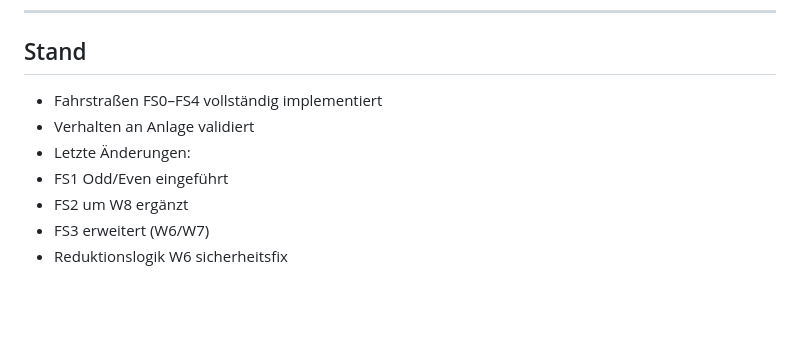
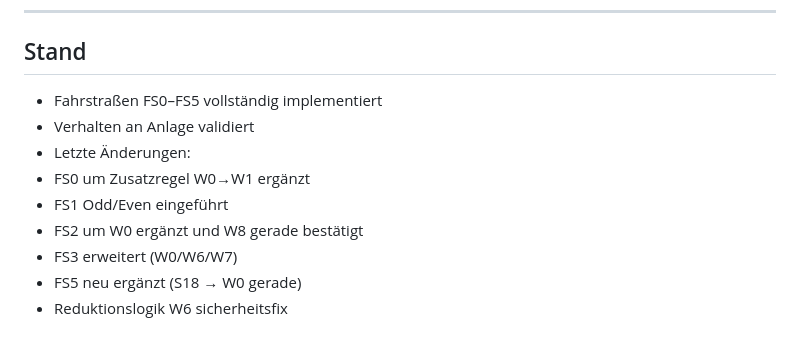
Before and after one commit to bernie26262/ESP32_EisenbahnWeb, a Markdown page: docs/mega1_fahrstrassen_2026-04-07.md, the part around one of its changes. Rendered like a GitHub page; blank space fills up the shorter version.

```diff
--- a/docs/mega1_fahrstrassen_2026-04-07.md
+++ b/docs/mega1_fahrstrassen_2026-04-07.md
@@ -163,10 +181,12 @@ WeichenHub.enqueueWeiche(index, gerade)
 
 ## Stand
 
-- Fahrstraßen FS0–FS4 vollständig implementiert
+- Fahrstraßen FS0–FS5 vollständig implementiert
 - Verhalten an Anlage validiert
 - Letzte Änderungen:
+- FS0 um Zusatzregel W0→W1 ergänzt
 - FS1 Odd/Even eingeführt
-- FS2 um W8 ergänzt
-- FS3 erweitert (W6/W7)
+- FS2 um W0 ergänzt und W8 gerade bestätigt
+- FS3 erweitert (W0/W6/W7)
+- FS5 neu ergänzt (S18 → W0 gerade)
 - Reduktionslogik W6 sicherheitsfix
```
Also changed, not shown: other parts of docs/mega1_fahrstrassen_2026-04-07.md (+28 -10 lines), docs/Mega1_Codes.md (+16 -3 lines), docs/coverage_mega1.md (+12 -11 lines).
